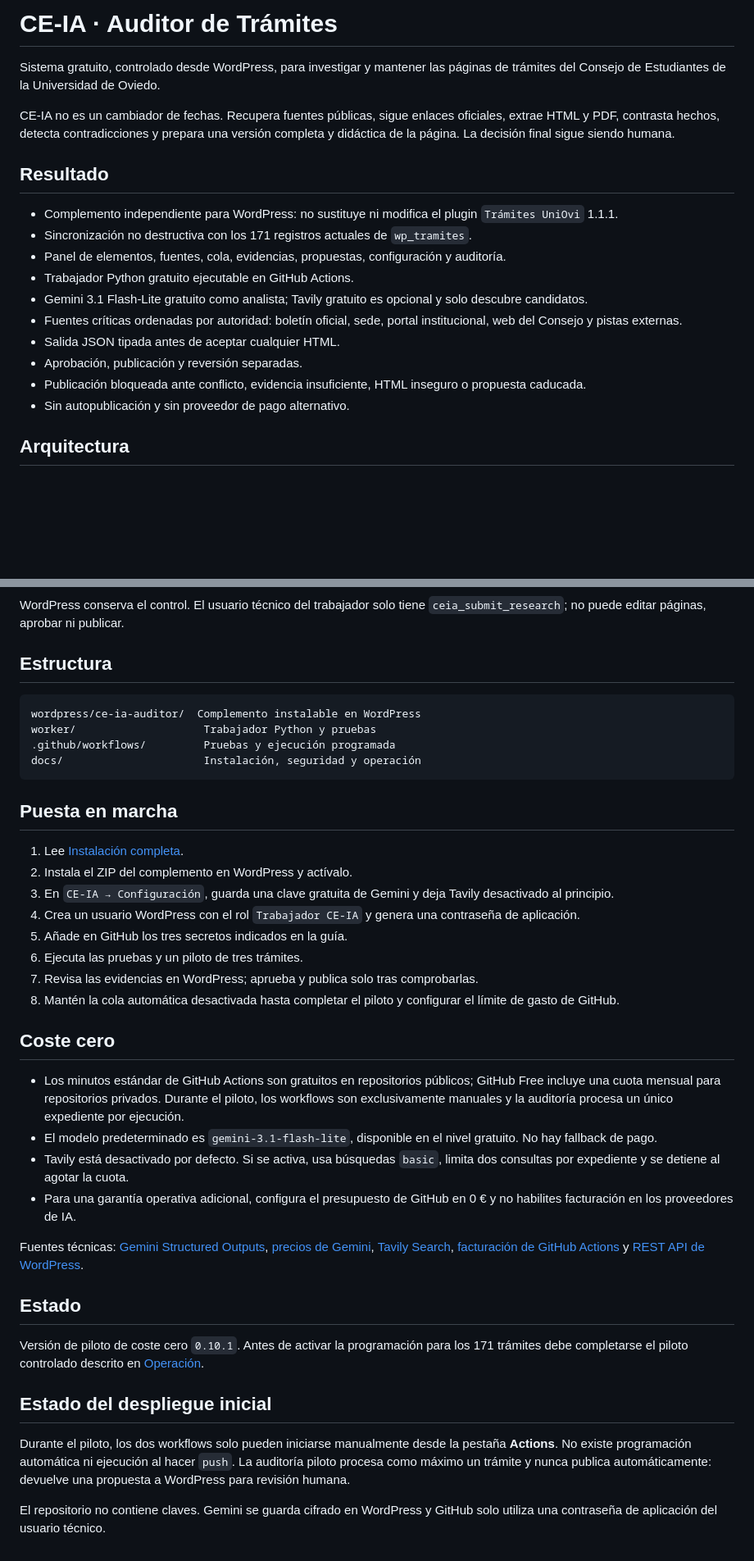
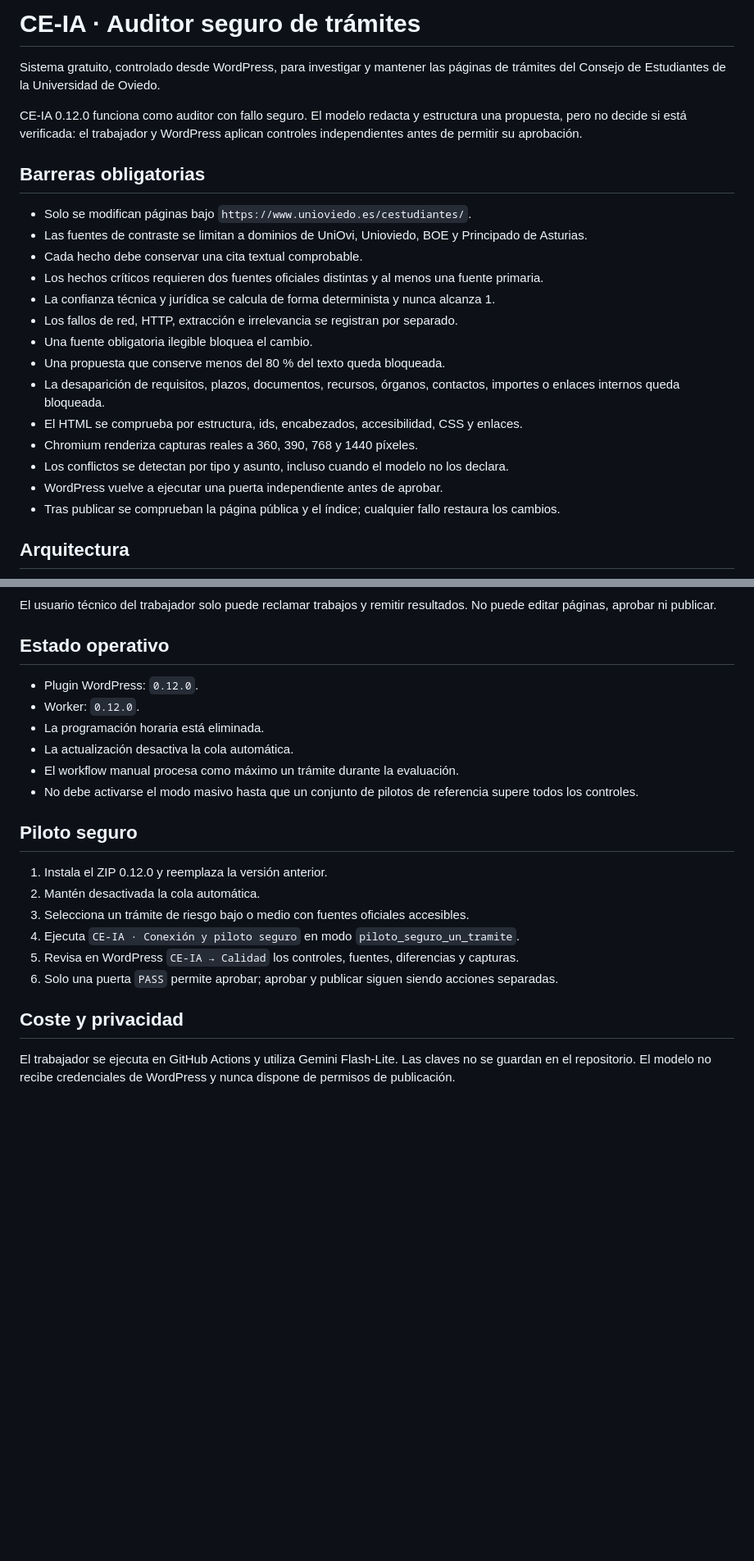
Before and after one commit to proyectodocenciauo-cmyk/ce-uniovi-auditor-ia, a Markdown page: README.md, 2 parts joined by grey strips. Shown at 82% size. Drawn GitHub-style; blank space fills up the shorter version.

Commit message:
Update project documentation for safe auditor 0.12.0

````diff
--- a/README.md
+++ b/README.md
@@ -1,21 +1,25 @@
-# CE-IA · Auditor de Trámites
+# CE-IA · Auditor seguro de trámites
 
 Sistema gratuito, controlado desde WordPress, para investigar y mantener las páginas de trámites del Consejo de Estudiantes de la Universidad de Oviedo.
 
-CE-IA no es un cambiador de fechas. Recupera fuentes públicas, sigue enlaces oficiales, extrae HTML y PDF, contrasta hechos, detecta contradicciones y prepara una versión completa y didáctica de la página. La decisión final sigue siendo humana.
+CE-IA 0.12.0 funciona como auditor con fallo seguro. El modelo redacta y estructura una propuesta, pero no decide si está verificada: el trabajador y WordPress aplican controles independientes antes de permitir su aprobación.
 
-## Resultado
+## Barreras obligatorias
 
-- Complemento independiente para WordPress: no sustituye ni modifica el plugin `Trámites UniOvi` 1.1.1.
-- Sincronización no destructiva con los 171 registros actuales de `wp_tramites`.
-- Panel de elementos, fuentes, cola, evidencias, propuestas, configuración y auditoría.
-- Trabajador Python gratuito ejecutable en GitHub Actions.
-- Gemini 3.1 Flash-Lite gratuito como analista; Tavily gratuito es opcional y solo descubre candidatos.
-- Fuentes críticas ordenadas por autoridad: boletín oficial, sede, portal institucional, web del Consejo y pistas externas.
-- Salida JSON tipada antes de aceptar cualquier HTML.
-- Aprobación, publicación y reversión separadas.
-- Publicación bloqueada ante conflicto, evidencia insuficiente, HTML inseguro o propuesta caducada.
-- Sin autopublicación y sin proveedor de pago alternativo.
+- Solo se modifican páginas bajo `https://www.unioviedo.es/cestudiantes/`.
+- Las fuentes de contraste se limitan a dominios de UniOvi, Unioviedo, BOE y Principado de Asturias.
+- Cada hecho debe conservar una cita textual comprobable.
+- Los hechos críticos requieren dos fuentes oficiales distintas y al menos una fuente primaria.
+- La confianza técnica y jurídica se calcula de forma determinista y nunca alcanza 1.
+- Los fallos de red, HTTP, extracción e irrelevancia se registran por separado.
+- Una fuente obligatoria ilegible bloquea el cambio.
+- Una propuesta que conserve menos del 80 % del texto queda bloqueada.
+- La desaparición de requisitos, plazos, documentos, recursos, órganos, contactos, importes o enlaces internos queda bloqueada.
+- El HTML se comprueba por estructura, ids, encabezados, accesibilidad, CSS y enlaces.
+- Chromium renderiza capturas reales a 360, 390, 768 y 1440 píxeles.
+- Los conflictos se detectan por tipo y asunto, incluso cuando el modelo no los declara.
+- WordPress vuelve a ejecutar una puerta independiente antes de aprobar.
+- Tras publicar se comprueban la página pública y el índice; cualquier fallo restaura los cambios.
 
 ## Arquitectura
 
@@ -31,43 +35,25 @@ flowchart TD
 ```
 
-WordPress conserva el control. El usuario técnico del trabajador solo tiene `ceia_submit_research`; no puede editar páginas, aprobar ni publicar.
+El usuario técnico del trabajador solo puede reclamar trabajos y remitir resultados. No puede editar páginas, aprobar ni publicar.
 
-## Estructura
+## Estado operativo
 
-```text
-wordpress/ce-ia-auditor/  Complemento instalable en WordPress
-worker/                    Trabajador Python y pruebas
-.github/workflows/         Pruebas y ejecución programada
-docs/                      Instalación, seguridad y operación
-```
+- Plugin WordPress: `0.12.0`.
+- Worker: `0.12.0`.
+- La programación horaria está eliminada.
+- La actualización desactiva la cola automática.
+- El workflow manual procesa como máximo un trámite durante la evaluación.
+- No debe activarse el modo masivo hasta que un conjunto de pilotos de referencia supere todos los controles.
 
-## Puesta en marcha
+## Piloto seguro
 
-1. Lee [Instalación completa](docs/SETUP.md).
-2. Instala el ZIP del complemento en WordPress y actívalo.
-3. En `CE-IA → Configuración`, guarda una clave gratuita de Gemini y deja Tavily desactivado al principio.
-4. Crea un usuario WordPress con el rol `Trabajador CE-IA` y genera una contraseña de aplicación.
-5. Añade en GitHub los tres secretos indicados en la guía.
-6. Ejecuta las pruebas y un piloto de tres trámites.
-7. Revisa las evidencias en WordPress; aprueba y publica solo tras comprobarlas.
-8. Mantén la cola automática desactivada hasta completar el piloto y configurar el límite de gasto de GitHub.
+1. Instala el ZIP 0.12.0 y reemplaza la versión anterior.
+2. Mantén desactivada la cola automática.
+3. Selecciona un trámite de riesgo bajo o medio con fuentes oficiales accesibles.
+4. Ejecuta `CE-IA · Conexión y piloto seguro` en modo `piloto_seguro_un_tramite`.
+5. Revisa en WordPress `CE-IA → Calidad` los controles, fuentes, diferencias y capturas.
+6. Solo una puerta `PASS` permite aprobar; aprobar y publicar siguen siendo acciones separadas.
 
-## Coste cero
+## Coste y privacidad
 
-- Los minutos estándar de GitHub Actions son gratuitos en repositorios públicos; GitHub Free incluye una cuota mensual para repositorios privados. Durante el piloto, los workflows son exclusivamente manuales y la auditoría procesa un único expediente por ejecución.
-- El modelo predeterminado es `gemini-3.1-flash-lite`, disponible en el nivel gratuito. No hay fallback de pago.
-- Tavily está desactivado por defecto. Si se activa, usa búsquedas `basic`, limita dos consultas por expediente y se detiene al agotar la cuota.
-- Para una garantía operativa adicional, configura el presupuesto de GitHub en 0 € y no habilites facturación en los proveedores de IA.
-
-Fuentes técnicas: [Gemini Structured Outputs](https://ai.google.dev/gemini-api/docs/structured-output), [precios de Gemini](https://ai.google.dev/gemini-api/docs/pricing), [Tavily Search](https://docs.tavily.com/documentation/api-reference/endpoint/search), [facturación de GitHub Actions](https://docs.github.com/en/billing/concepts/product-billing/github-actions) y [REST API de WordPress](https://developer.wordpress.org/rest-api/extending-the-rest-api/adding-custom-endpoints/).
-
-## Estado
-
-Versión de piloto de coste cero `0.10.1`. Antes de activar la programación para los 171 trámites debe completarse el piloto controlado descrito en [Operación](docs/OPERATIONS.md).
-
-
-## Estado del despliegue inicial
-
-Durante el piloto, los dos workflows solo pueden iniciarse manualmente desde la pestaña **Actions**. No existe programación automática ni ejecución al hacer `push`. La auditoría piloto procesa como máximo un trámite y nunca publica automáticamente: devuelve una propuesta a WordPress para revisión humana.
-
-El repositorio no contiene claves. Gemini se guarda cifrado en WordPress y GitHub solo utiliza una contraseña de aplicación del usuario técnico.
+El trabajador se ejecuta en GitHub Actions y utiliza Gemini Flash-Lite. Las claves no se guardan en el repositorio. El modelo no recibe credenciales de WordPress y nunca dispone de permisos de publicación.
````
Also changed, not shown: other parts of README.md (+7 -7 lines).
